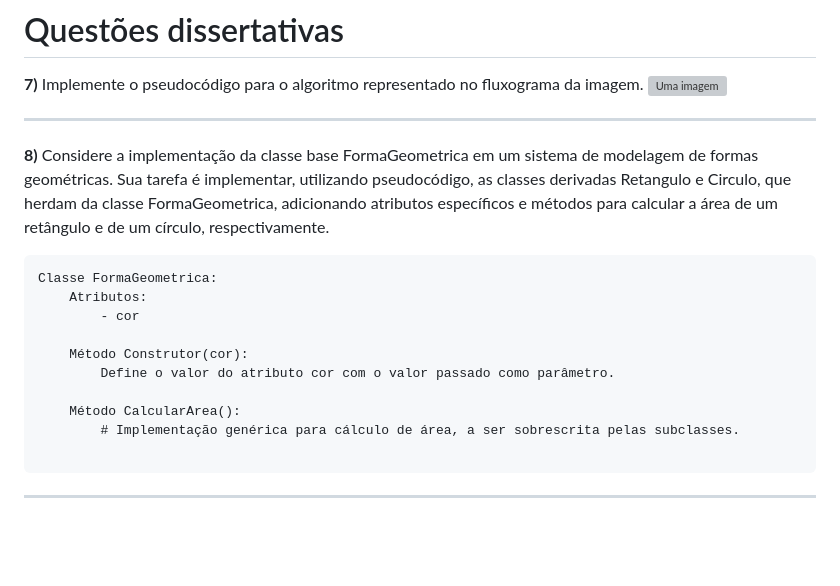
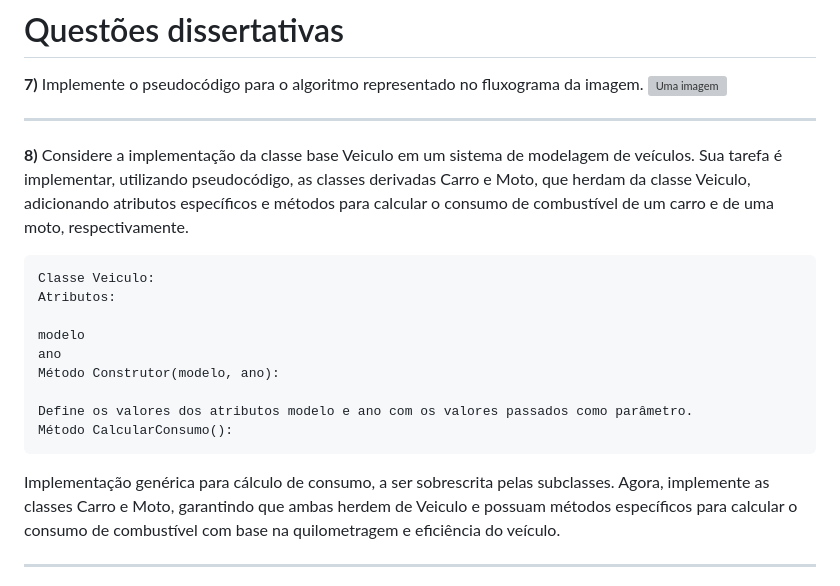
Before and after one commit to InteliContent/M1, a Markdown page: Semana_07/Exercicios/lista_02.md, the part around the change. GitHub-like rendering; blank space fills up the shorter version; grey boxes are pictures that could not be loaded.

````diff
--- a/Semana_07/Exercicios/lista_02.md
+++ b/Semana_07/Exercicios/lista_02.md
@@ -238,21 +238,21 @@ ______
 ![Uma imagem](assets/image.png)
 ______
 
-**8)** Considere a implementação da classe base FormaGeometrica em um sistema de modelagem de formas geométricas. Sua tarefa é implementar, utilizando pseudocódigo, as classes derivadas Retangulo e Circulo, que herdam da classe FormaGeometrica, adicionando atributos específicos e métodos para calcular a área de um retângulo e de um círculo, respectivamente.
+**8)** Considere a implementação da classe base Veiculo em um sistema de modelagem de veículos. Sua tarefa é implementar, utilizando pseudocódigo, as classes derivadas Carro e Moto, que herdam da classe Veiculo, adicionando atributos específicos e métodos para calcular o consumo de combustível de um carro e de uma moto, respectivamente.
 
 ```
-Classe FormaGeometrica:
-    Atributos:
-        - cor
+Classe Veiculo:
+Atributos:
 
-    Método Construtor(cor):
-        Define o valor do atributo cor com o valor passado como parâmetro.
+modelo
+ano
+Método Construtor(modelo, ano):
 
-    Método CalcularArea():
-        # Implementação genérica para cálculo de área, a ser sobrescrita pelas subclasses.
-
+Define os valores dos atributos modelo e ano com os valores passados como parâmetro.
+Método CalcularConsumo():
 ```
-
+Implementação genérica para cálculo de consumo, a ser sobrescrita pelas subclasses.
+Agora, implemente as classes Carro e Moto, garantindo que ambas herdem de Veiculo e possuam métodos específicos para calcular o consumo de combustível com base na quilometragem e eficiência do veículo.
 ______
 
 **9)** Você foi contratado(a) como estagiário(a) da Tesla e está participando do desenvolvimento de um programa para simular o desempenho de um carro elétrico em uma corrida. Seu objetivo é determinar em quantos minutos o carro levará para completar uma determinada distância, levando em consideração uma velocidade inicial e uma taxa de aceleração constante. No entanto, você deseja garantir que o carro não exceda uma velocidade máxima nem que a corrida demore mais do que um tempo máximo. Implemente a lógica dessa simulação em pseudocódigo.
````
